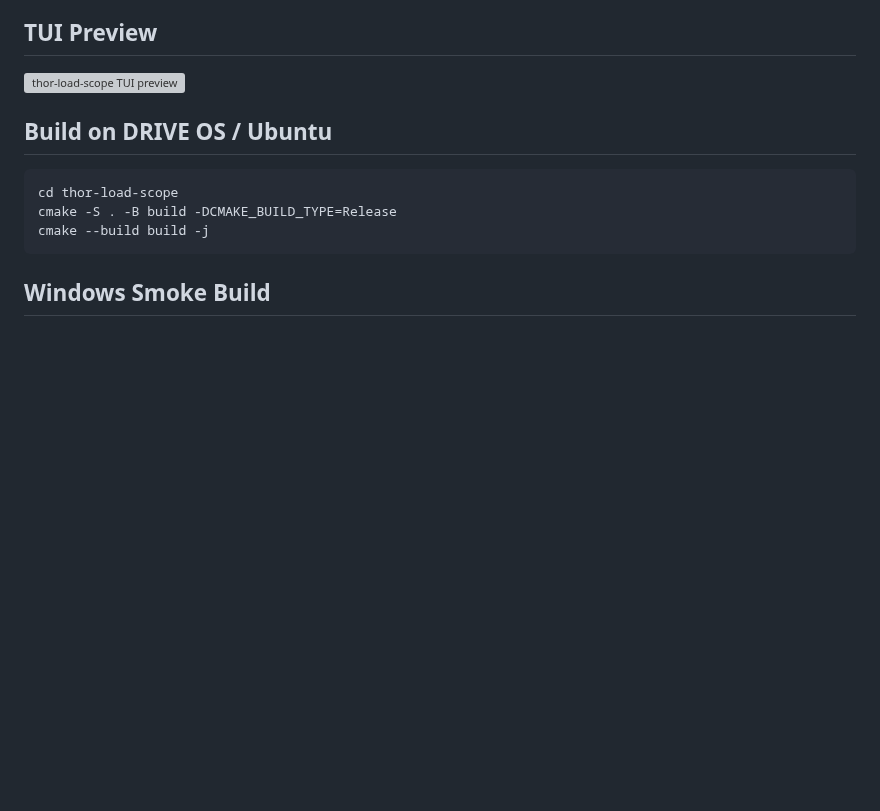
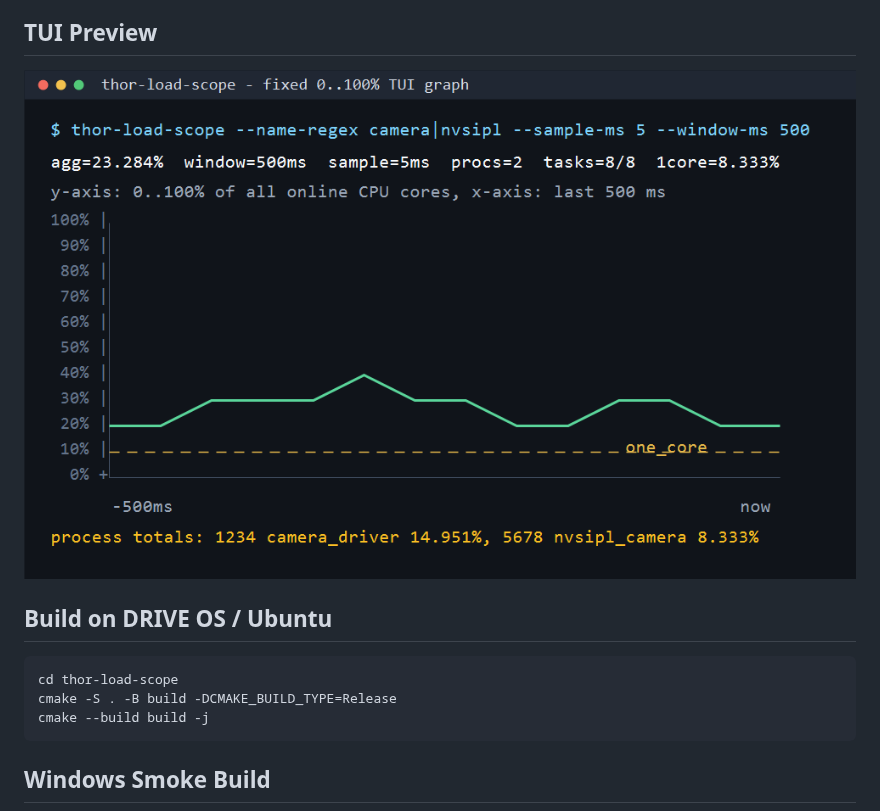
Before and after one commit to yusuke-kitamura-j3g/codex_test, a Markdown page: README.md, the part around the change. Rendered like a GitHub page; pictures changed too: docs/images/tui-preview.png (added); blank space fills up the shorter version; grey boxes are pictures that could not be loaded.

Commit message:
Use PNG for README TUI preview

```diff
--- a/README.md
+++ b/README.md
@@ -29,7 +29,7 @@ without auto-scale surprises:
 
 ## TUI Preview
 
-![thor-load-scope TUI preview](docs/images/tui-preview.svg)
+![thor-load-scope TUI preview](docs/images/tui-preview.png)
 
 ## Build on DRIVE OS / Ubuntu
 
```
